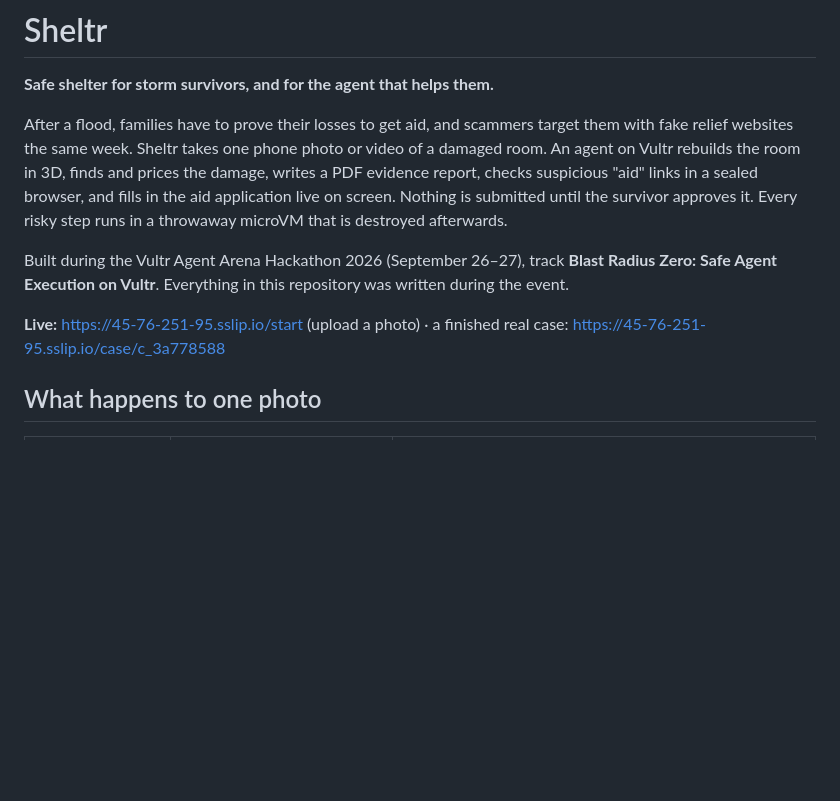
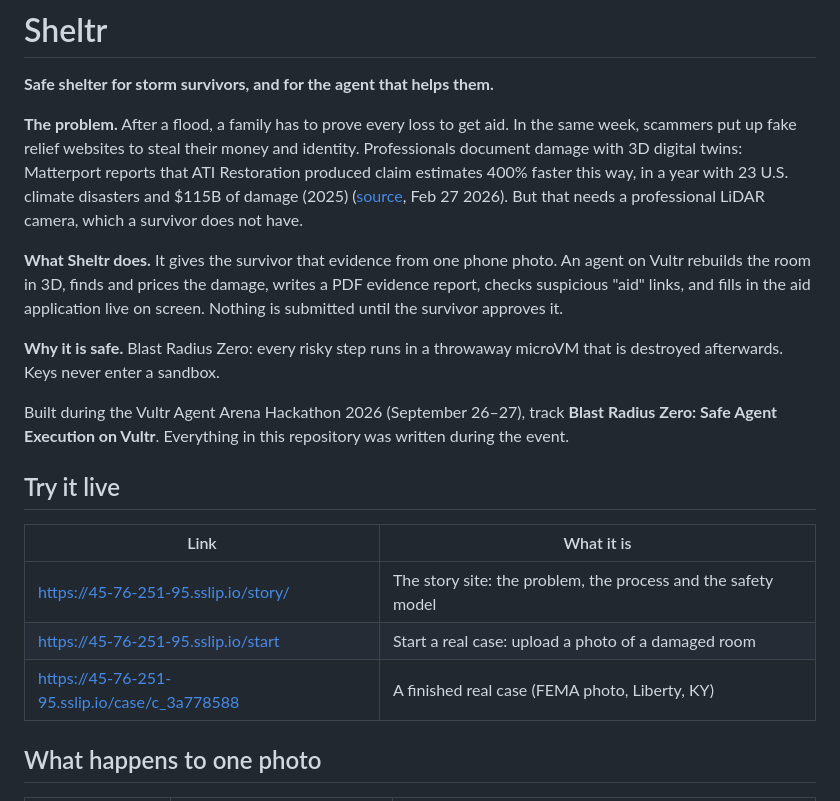
Before and after one commit to techadnank9/shltr, a Markdown page: README.md, the part around one of its changes. Drawn GitHub-style; blank space fills up the shorter version.

```diff
--- a/README.md
+++ b/README.md
@@ -2,11 +2,21 @@
 
 **Safe shelter for storm survivors, and for the agent that helps them.**
 
-After a flood, families have to prove their losses to get aid, and scammers target them with fake relief websites the same week. Sheltr takes one phone photo or video of a damaged room. An agent on Vultr rebuilds the room in 3D, finds and prices the damage, writes a PDF evidence report, checks suspicious "aid" links in a sealed browser, and fills in the aid application live on screen. Nothing is submitted until the survivor approves it. Every risky step runs in a throwaway microVM that is destroyed afterwards.
+**The problem.** After a flood, a family has to prove every loss to get aid. In the same week, scammers put up fake relief websites to steal their money and identity. Professionals document damage with 3D digital twins: Matterport reports that ATI Restoration produced claim estimates 400% faster this way, in a year with 23 U.S. climate disasters and $115B of damage (2025) ([source](https://matterport.com/blog/disaster-restoration-mitigation), Feb 27 2026). But that needs a professional LiDAR camera, which a survivor does not have.
+
+**What Sheltr does.** It gives the survivor that evidence from one phone photo. An agent on Vultr rebuilds the room in 3D, finds and prices the damage, writes a PDF evidence report, checks suspicious "aid" links, and fills in the aid application live on screen. Nothing is submitted until the survivor approves it.
+
+**Why it is safe.** Blast Radius Zero: every risky step runs in a throwaway microVM that is destroyed afterwards. Keys never enter a sandbox.
 
 Built during the Vultr Agent Arena Hackathon 2026 (September 26–27), track **Blast Radius Zero: Safe Agent Execution on Vultr**. Everything in this repository was written during the event.
 
-**Live:** https://45-76-251-95.sslip.io/start (upload a photo) · a finished real case: https://45-76-251-95.sslip.io/case/c_3a778588
+## Try it live
+
+| Link | What it is |
+|---|---|
+| https://45-76-251-95.sslip.io/story/ | The story site: the problem, the process and the safety model |
+| https://45-76-251-95.sslip.io/start | Start a real case: upload a photo of a damaged room |
+| https://45-76-251-95.sslip.io/case/c_3a778588 | A finished real case (FEMA photo, Liberty, KY) |
 
 ## What happens to one photo
 
```
Also changed, not shown: other parts of README.md (+20 -7 lines), docs/STATUS.md (+1 -0 lines).
